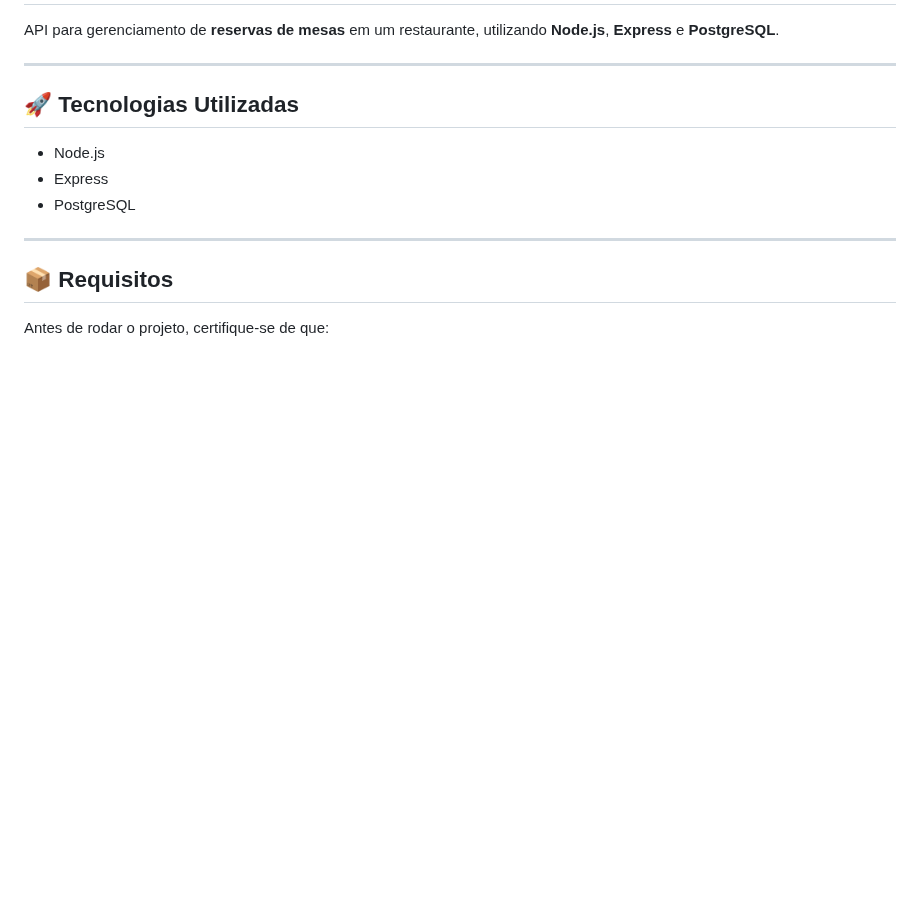
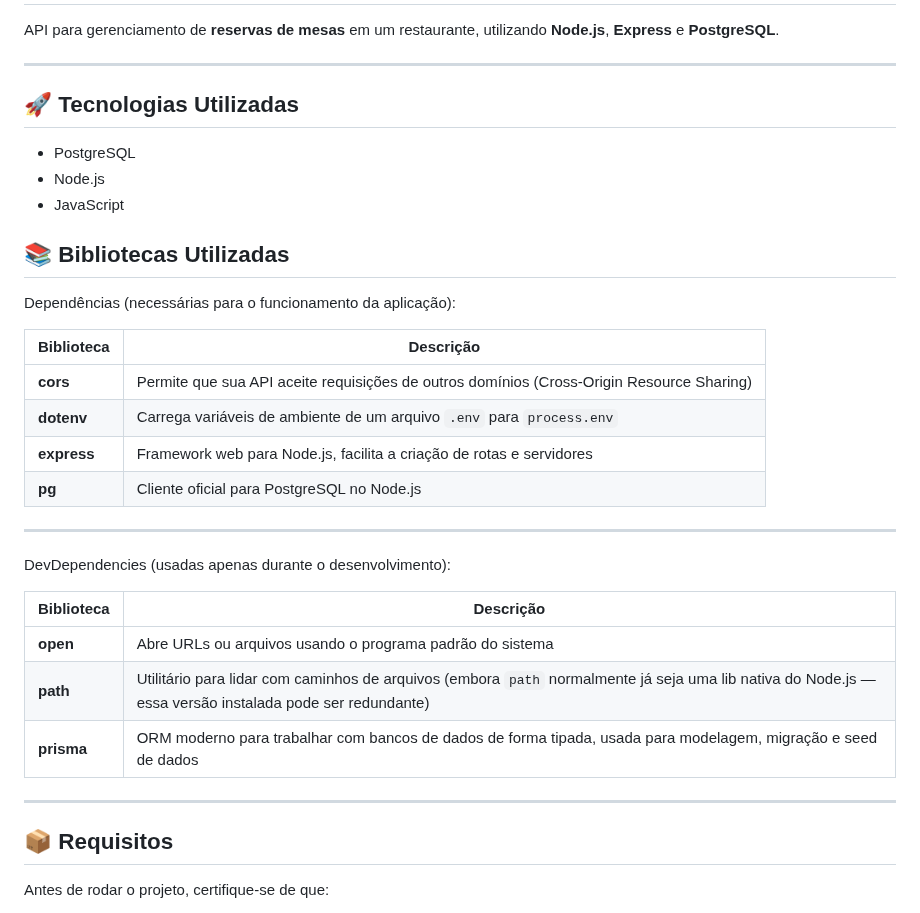
Before and after one commit to AlphaLab2025/SmartMesa, a Markdown page: README.md, the part around the change. GitHub-like rendering; blank space fills up the shorter version.

```diff
--- a/README.md
+++ b/README.md
@@ -20,9 +20,29 @@ API para gerenciamento de **reservas de mesas** em um restaurante, utilizando **
 
 ## 🚀 Tecnologias Utilizadas
 
+- PostgreSQL
 - Node.js
-- Express
-- PostgreSQL
+- JavaScript
+## 📚 Bibliotecas Utilizadas
+
+Dependências (necessárias para o funcionamento da aplicação):
+
+| Biblioteca  | Descrição                                                                                                                                            |
+| ----------- | ---------------------------------------------------------------------------------------------------------------------------------------------------- |
+| **cors**    | Permite que sua API aceite requisições de outros domínios (Cross-Origin Resource Sharing)                                                            |
+| **dotenv**  | Carrega variáveis de ambiente de um arquivo `.env` para `process.env`                                                                                |
+| **express** | Framework web para Node.js, facilita a criação de rotas e servidores                                                                                 |
+| **pg**      | Cliente oficial para PostgreSQL no Node.js                                                                                                           |
+
+---
+
+DevDependencies (usadas apenas durante o desenvolvimento):
+
+| Biblioteca | Descrição                                                                                                                                                |
+| ---------- | -------------------------------------------------------------------------------------------------------------------------------------------------------- |
+| **open**   | Abre URLs ou arquivos usando o programa padrão do sistema                                                                                                |
+| **path**   | Utilitário para lidar com caminhos de arquivos (embora `path` normalmente já seja uma lib nativa do Node.js — essa versão instalada pode ser redundante) |
+| **prisma** | ORM moderno para trabalhar com bancos de dados de forma tipada, usada para modelagem, migração e seed de dados                                           |
 
 ---
 
```
